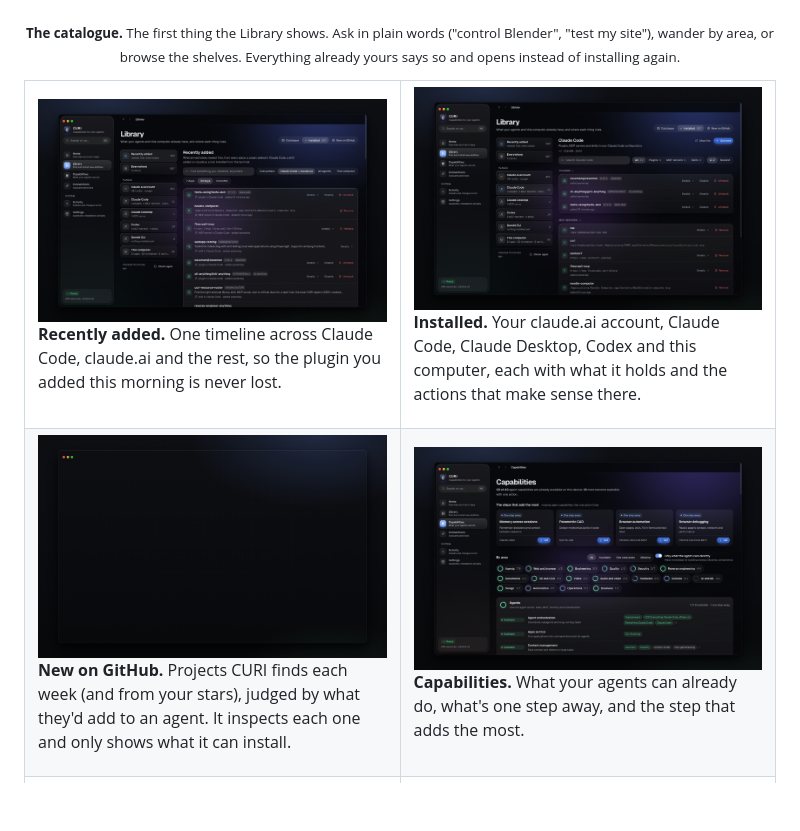
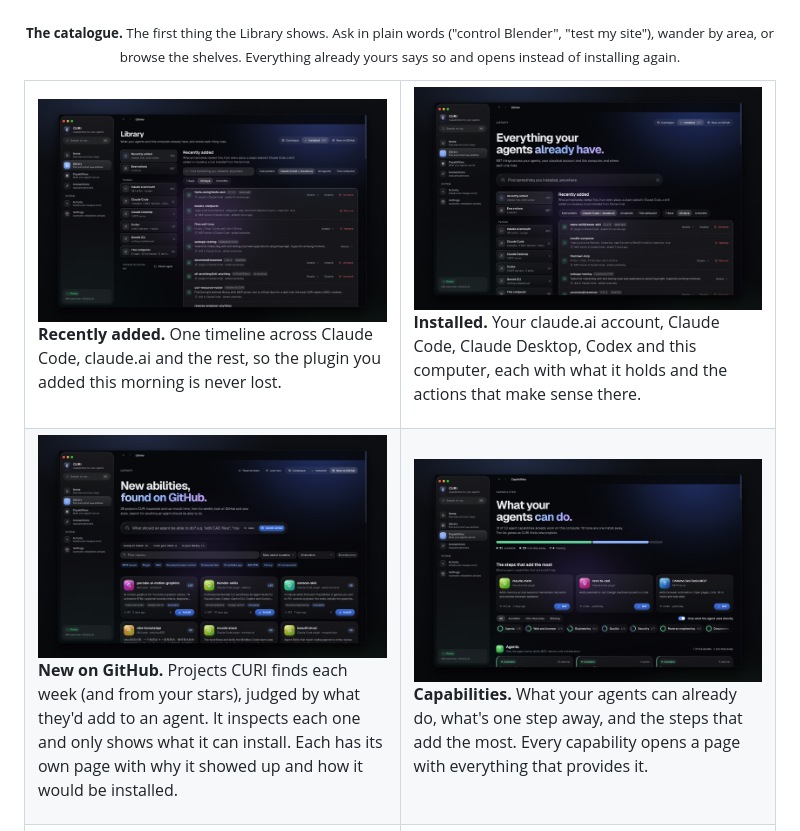
Before and after one commit to kaizensx/CURI, a Markdown page: README.md, the part around the change. Rendered like a GitHub page; pictures changed too: docs/screenshots/capabilities.jpg, docs/screenshots/discover.jpg, docs/screenshots/installed.jpg; blank space fills up the shorter version.

```diff
--- a/README.md
+++ b/README.md
@@ -43,11 +43,11 @@ So I built CURI. It reads what's already on your computer and in your agents, li
   <tr>
     <td width="50%" valign="top">
       <img src="docs/screenshots/discover.jpg" alt="New on GitHub: projects CURI found and can install">
-      <p><b>New on GitHub.</b> Projects CURI finds each week (and from your stars), judged by what they'd add to an agent. It inspects each one and only shows what it can install.</p>
+      <p><b>New on GitHub.</b> Projects CURI finds each week (and from your stars), judged by what they'd add to an agent. It inspects each one and only shows what it can install. Each has its own page with why it showed up and how it would be installed.</p>
     </td>
     <td width="50%" valign="top">
-      <img src="docs/screenshots/capabilities.jpg" alt="Capabilities grouped by area">
-      <p><b>Capabilities.</b> What your agents can already do, what's one step away, and the step that adds the most.</p>
+      <img src="docs/screenshots/capabilities.jpg" alt="Capabilities: a meter, the steps that add the most, and cards by area">
+      <p><b>Capabilities.</b> What your agents can already do, what's one step away, and the steps that add the most. Every capability opens a page with everything that provides it.</p>
     </td>
   </tr>
   <tr>
```
Also changed, not shown: CHANGELOG.md (+7 -0 lines), 14 other files.
